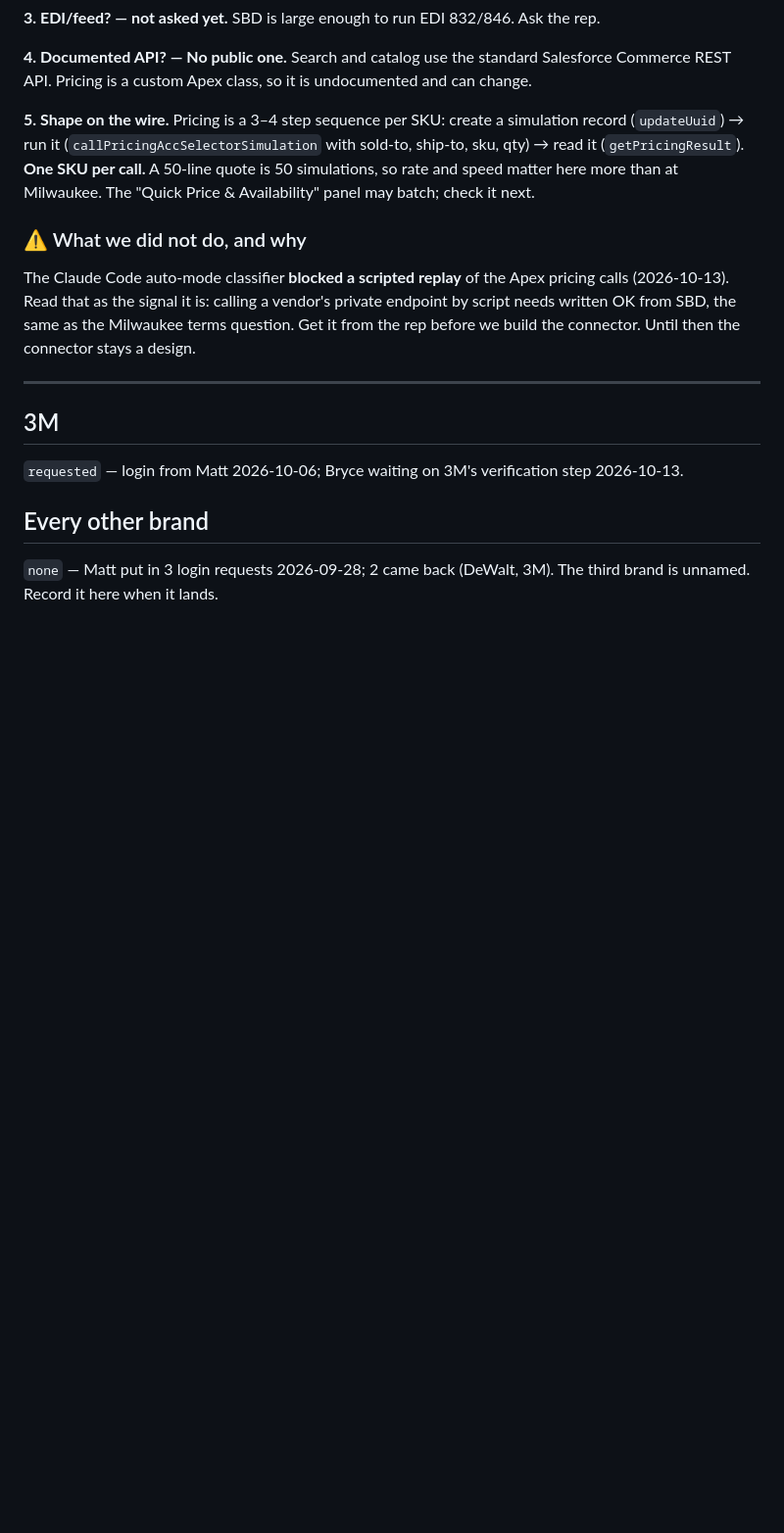
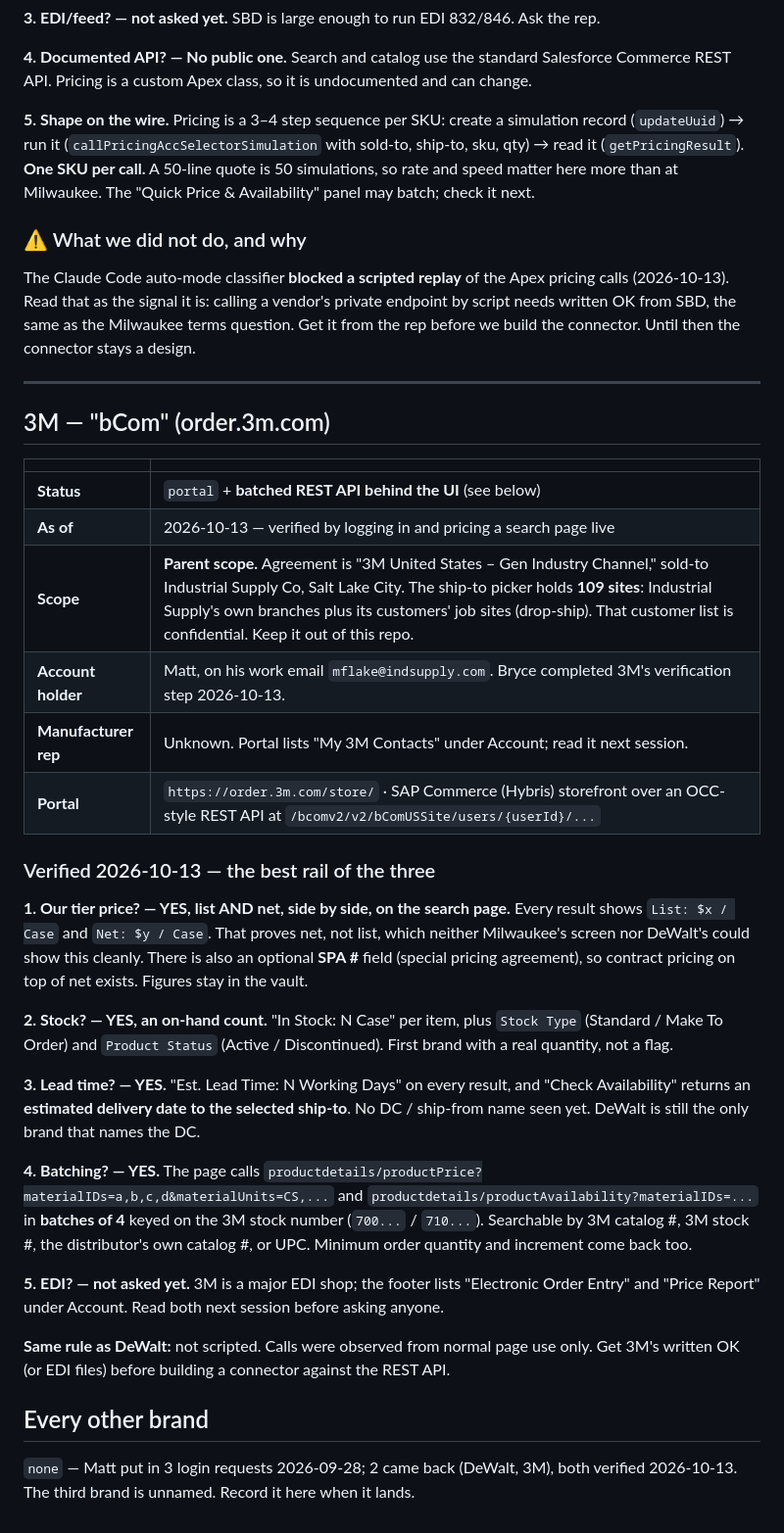
Before and after one commit to brycedmorgan/flaky-crust, a Markdown page: docs/CONNECTOR_ACCESS_LOG.md, the part around the change. Shown at 98% size. Rendered like a GitHub page; blank space fills up the shorter version.

Commit message:
3M verified: list+net, on-hand count, lead time, batched REST; parent scope
Co-Authored-By: Claude Opus 5.5 <noreply@anthropic.com>

```diff
--- a/docs/CONNECTOR_ACCESS_LOG.md
+++ b/docs/CONNECTOR_ACCESS_LOG.md
@@ -203,12 +203,45 @@ from the rep before we build the connector. Until then the connector stays a des
 
 ---
 
-## 3M
+## 3M — "bCom" (order.3m.com)
 
-`requested` — login from Matt 2026-10-06; Bryce waiting on 3M's verification step
-2026-10-13.
+| | |
+|---|---|
+| **Status** | `portal` + **batched REST API behind the UI** (see below) |
+| **As of** | 2026-10-13 — verified by logging in and pricing a search page live |
+| **Scope** | **Parent scope.** Agreement is "3M United States – Gen Industry Channel," sold-to Industrial Supply Co, Salt Lake City. The ship-to picker holds **109 sites**: Industrial Supply's own branches plus its customers' job sites (drop-ship). That customer list is confidential. Keep it out of this repo. |
+| **Account holder** | Matt, on his work email `mflake@indsupply.com`. Bryce completed 3M's verification step 2026-10-13. |
+| **Manufacturer rep** | Unknown. Portal lists "My 3M Contacts" under Account; read it next session. |
+| **Portal** | `https://order.3m.com/store/` · SAP Commerce (Hybris) storefront over an OCC-style REST API at `/bcomv2/v2/bComUSSite/users/{userId}/...` |
+
+### Verified 2026-10-13 — the best rail of the three
+
+**1. Our tier price? — YES, list AND net, side by side, on the search page.**
+Every result shows `List: $x / Case` and `Net: $y / Case`. That proves net, not list,
+which neither Milwaukee's screen nor DeWalt's could show this cleanly. There is also an
+optional **SPA #** field (special pricing agreement), so contract pricing on top of
+net exists. Figures stay in the vault.
+
+**2. Stock? — YES, an on-hand count.** "In Stock: N Case" per item, plus
+`Stock Type` (Standard / Make To Order) and `Product Status` (Active / Discontinued).
+First brand with a real quantity, not a flag.
+
+**3. Lead time? — YES.** "Est. Lead Time: N Working Days" on every result, and
+"Check Availability" returns an **estimated delivery date to the selected ship-to**.
+No DC / ship-from name seen yet. DeWalt is still the only brand that names the DC.
+
+**4. Batching? — YES.** The page calls `productdetails/productPrice?materialIDs=a,b,c,d&materialUnits=CS,...`
+and `productdetails/productAvailability?materialIDs=...` in **batches of 4** keyed on the
+3M stock number (`700...` / `710...`). Searchable by 3M catalog #, 3M stock #, the
+distributor's own catalog #, or UPC. Minimum order quantity and increment come back too.
+
+**5. EDI? — not asked yet.** 3M is a major EDI shop; the footer lists "Electronic Order
+Entry" and "Price Report" under Account. Read both next session before asking anyone.
+
+**Same rule as DeWalt:** not scripted. Calls were observed from normal page use only.
+Get 3M's written OK (or EDI files) before building a connector against the REST API.
 
 ## Every other brand
 
-`none` — Matt put in 3 login requests 2026-09-28; 2 came back (DeWalt, 3M). The third
+`none` — Matt put in 3 login requests 2026-09-28; 2 came back (DeWalt, 3M), both verified 2026-10-13. The third
 brand is unnamed. Record it here when it lands.
```
Also changed, not shown: CLAUDE.md (+3 -3 lines).
